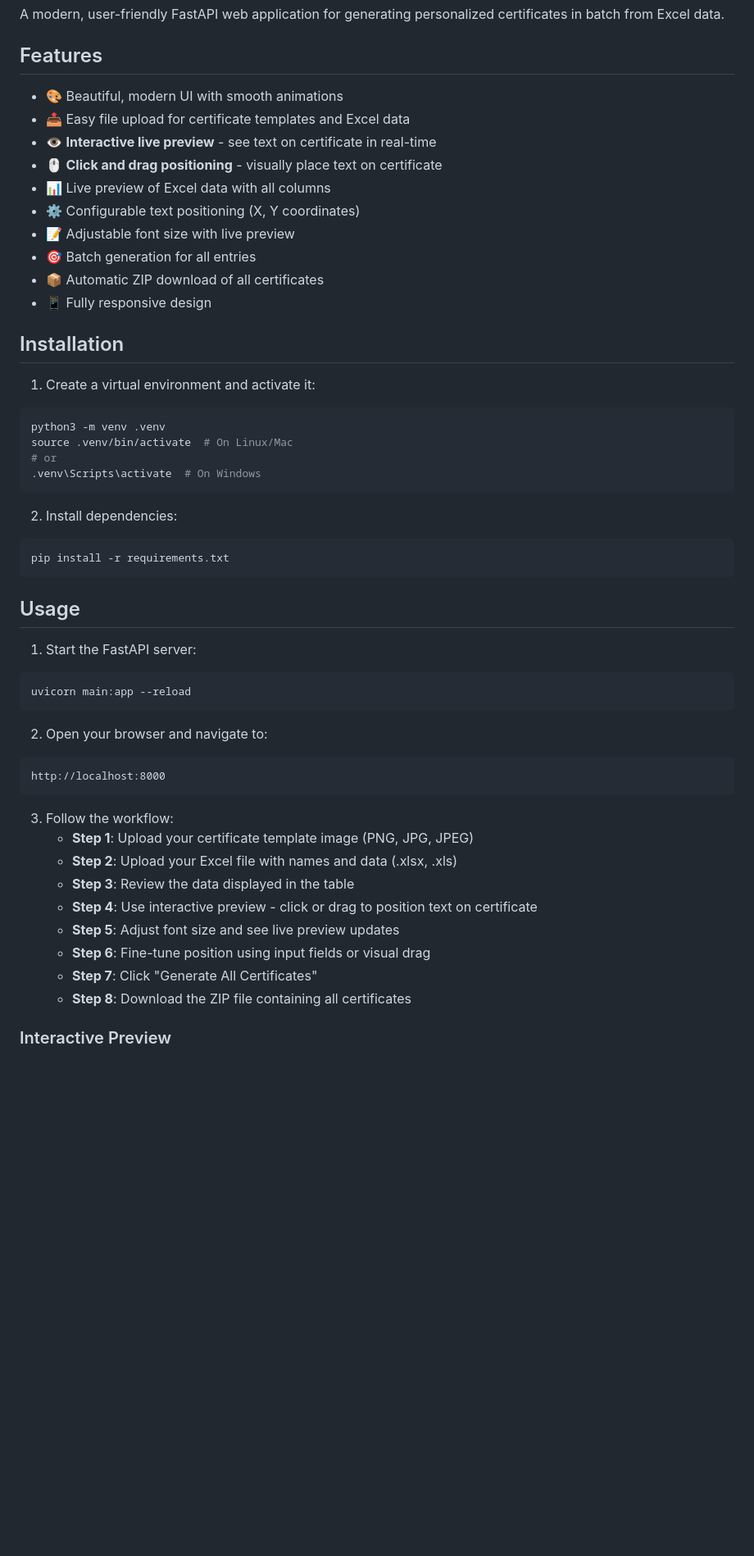
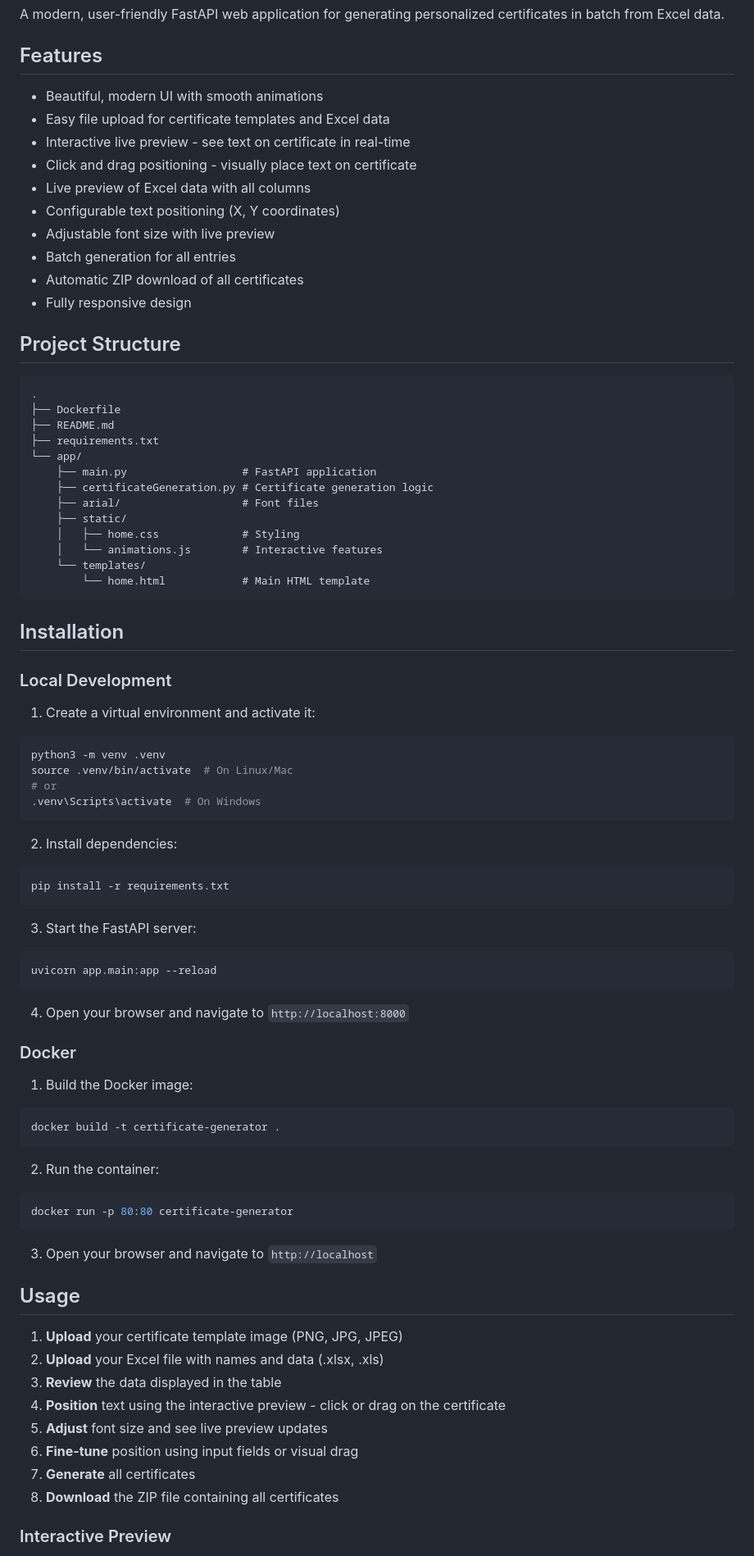
Before and after one commit to AlfrinP/certificateGenerator, a Markdown page: README.md, the part around one of its changes. Shown at 82% size. GitHub-like rendering; blank space fills up the shorter version.

````diff
--- a/README.md
+++ b/README.md
@@ -4,20 +4,41 @@ A modern, user-friendly FastAPI web application for generating personalized cert
 
 ## Features
 
-- 🎨 Beautiful, modern UI with smooth animations
-- 📤 Easy file upload for certificate templates and Excel data
-- 👁️ **Interactive live preview** - see text on certificate in real-time
-- 🖱️ **Click and drag positioning** - visually place text on certificate
-- 📊 Live preview of Excel data with all columns
-- ⚙️ Configurable text positioning (X, Y coordinates)
-- 📝 Adjustable font size with live preview
-- 🎯 Batch generation for all entries
-- 📦 Automatic ZIP download of all certificates
-- 📱 Fully responsive design
+- Beautiful, modern UI with smooth animations
+- Easy file upload for certificate templates and Excel data
+- Interactive live preview - see text on certificate in real-time
+- Click and drag positioning - visually place text on certificate
+- Live preview of Excel data with all columns
+- Configurable text positioning (X, Y coordinates)
+- Adjustable font size with live preview
+- Batch generation for all entries
+- Automatic ZIP download of all certificates
+- Fully responsive design
+
+## Project Structure
+
+```
+.
+├── Dockerfile
+├── README.md
+├── requirements.txt
+└── app/
+    ├── main.py                  # FastAPI application
+    ├── certificateGeneration.py # Certificate generation logic
+    ├── arial/                   # Font files
+    ├── static/
+    │   ├── home.css             # Styling
+    │   └── animations.js        # Interactive features
+    └── templates/
+        └── home.html            # Main HTML template
+```
 
 ## Installation
 
+### Local Development
+
 1. Create a virtual environment and activate it:
+
 ```bash
 python3 -m venv .venv
 source .venv/bin/activate  # On Linux/Mac
@@ -26,30 +47,44 @@ source .venv/bin/activate  # On Linux/Mac
 ```
 
 2. Install dependencies:
+
 ```bash
 pip install -r requirements.txt
 ```
 
+3. Start the FastAPI server:
+
+```bash
+uvicorn app.main:app --reload
+```
+
+4. Open your browser and navigate to `http://localhost:8000`
+
+### Docker
+
+1. Build the Docker image:
+
+```bash
+docker build -t certificate-generator .
+```
+
+2. Run the container:
+
+```bash
+docker run -p 80:80 certificate-generator
+```
+
+3. Open your browser and navigate to `http://localhost`
+
 ## Usage
 
-1. Start the FastAPI server:
-```bash
-uvicorn main:app --reload
-```
-
-2. Open your browser and navigate to:
-```
-http://localhost:8000
-```
-
-3. Follow the workflow:
-   - **Step 1**: Upload your certificate template image (PNG, JPG, JPEG)
-   - **Step 2**: Upload your Excel file with names and data (.xlsx, .xls)
-   - **Step 3**: Review the data displayed in the table
-   - **Step 4**: Use interactive preview - click or drag to position text on certificate
-   - **Step 5**: Adjust font size and see live preview updates
-   - **Step 6**: Fine-tune position using input fields or visual drag
-   - **Step 7**: Click "Generate All Certificates"
-   - **Step 8**: Download the ZIP file containing all certificates
+1. **Upload** your certificate template image (PNG, JPG, JPEG)
+2. **Upload** your Excel file with names and data (.xlsx, .xls)
+3. **Review** the data displayed in the table
+4. **Position** text using the interactive preview - click or drag on the certificate
+5. **Adjust** font size and see live preview updates
+6. **Fine-tune** position using input fields or visual drag
+7. **Generate** all certificates
+8. **Download** the ZIP file containing all certificates
 
 ### Interactive Preview
````
Also changed, not shown: other parts of README.md (+14 -41 lines).
